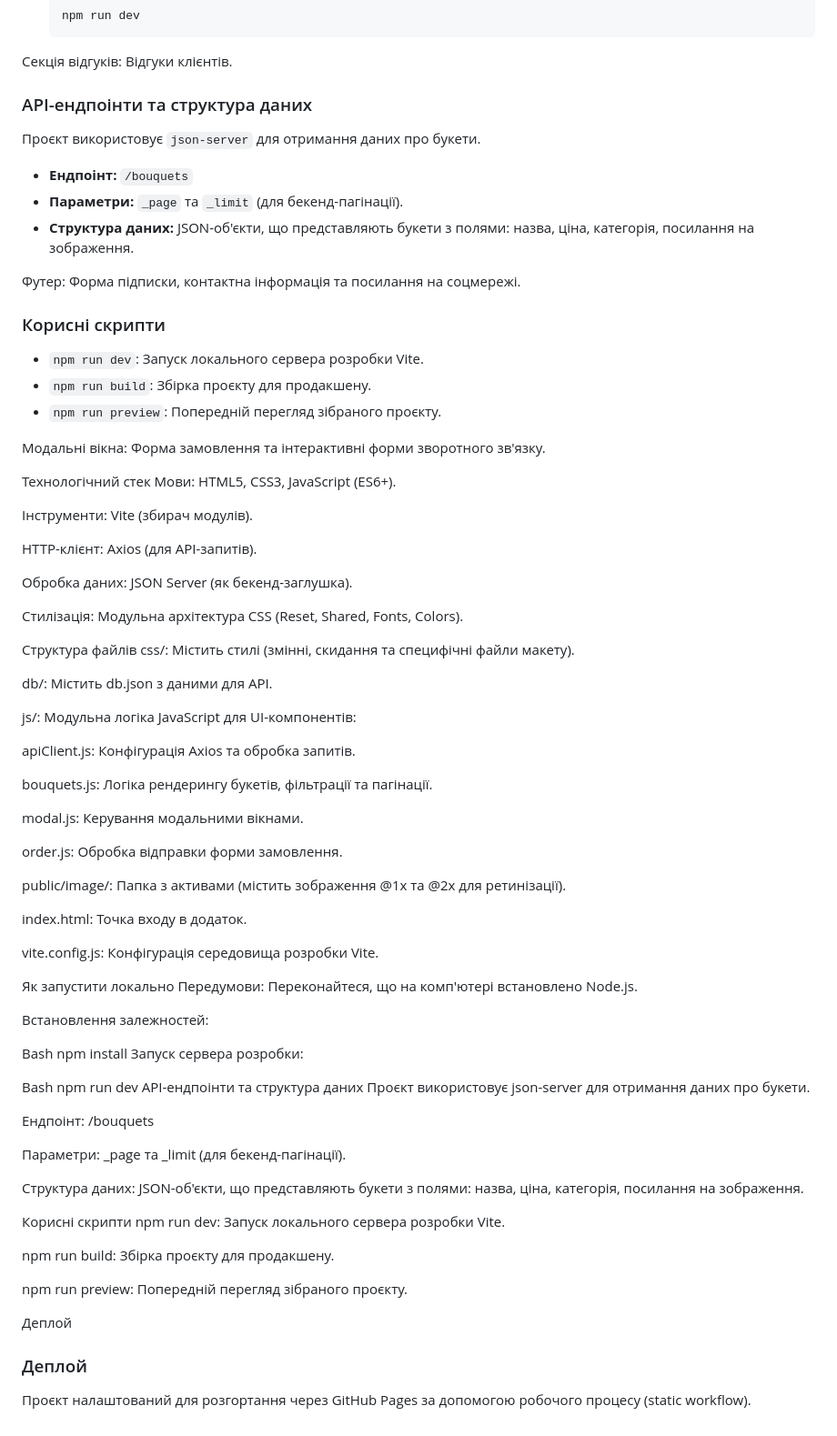
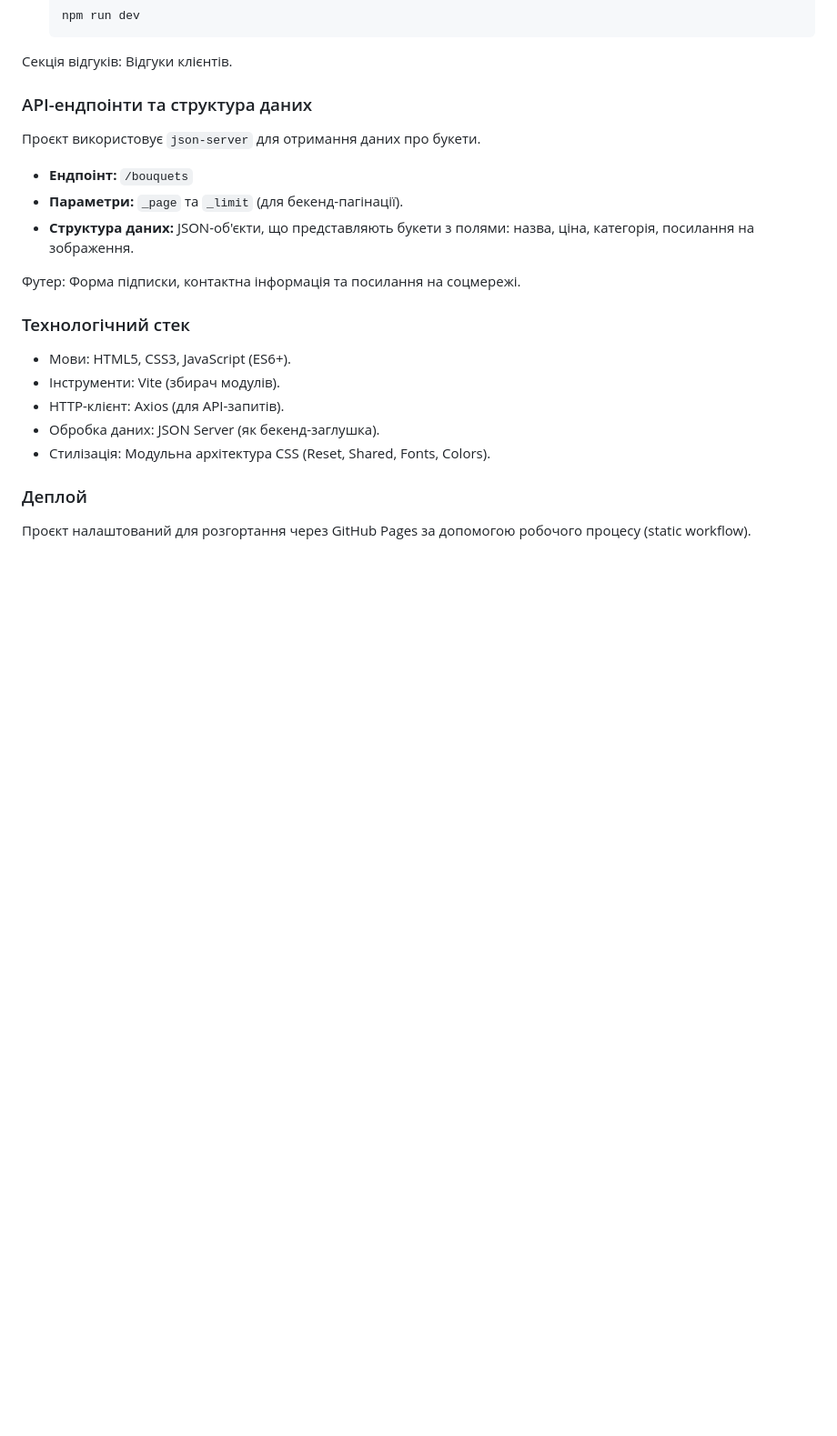
Before and after one commit to fi4klif/UMT-markup-practice-Savchenko-Maksym, a Markdown page: Readme.md, the part around one of its changes. Shown at 91% size. GitHub-like rendering; blank space fills up the shorter version.

```diff
--- a/Readme.md
+++ b/Readme.md
@@ -251,74 +187,12 @@ Flora — це адаптивний веб-додаток, розроблени
 
 Футер: Форма підписки, контактна інформація та посилання на соцмережі.
 
-### Корисні скрипти
-
-- `npm run dev`: Запуск локального сервера розробки Vite.
-- `npm run build`: Збірка проєкту для продакшену.
-- `npm run preview`: Попередній перегляд зібраного проєкту.
-
-Модальні вікна: Форма замовлення та інтерактивні форми зворотного зв'язку.
-
-Технологічний стек
-Мови: HTML5, CSS3, JavaScript (ES6+).
-
-Інструменти: Vite (збирач модулів).
-
-HTTP-клієнт: Axios (для API-запитів).
-
-Обробка даних: JSON Server (як бекенд-заглушка).
-
-Стилізація: Модульна архітектура CSS (Reset, Shared, Fonts, Colors).
-
-Структура файлів
-css/: Містить стилі (змінні, скидання та специфічні файли макету).
-
-db/: Містить db.json з даними для API.
-
-js/: Модульна логіка JavaScript для UI-компонентів:
-
-apiClient.js: Конфігурація Axios та обробка запитів.
-
-bouquets.js: Логіка рендерингу букетів, фільтрації та пагінації.
-
-modal.js: Керування модальними вікнами.
-
-order.js: Обробка відправки форми замовлення.
-
-public/image/: Папка з активами (містить зображення @1x та @2x для ретинізації).
-
-index.html: Точка входу в додаток.
-
-vite.config.js: Конфігурація середовища розробки Vite.
-
-Як запустити локально
-Передумови: Переконайтеся, що на комп'ютері встановлено Node.js.
-
-Встановлення залежностей:
-
-Bash
-npm install
-Запуск сервера розробки:
-
-Bash
-npm run dev
-API-ендпоінти та структура даних
-Проєкт використовує json-server для отримання даних про букети.
-
-Ендпоінт: /bouquets
-
-Параметри: \_page та \_limit (для бекенд-пагінації).
-
-Структура даних: JSON-об'єкти, що представляють букети з полями: назва, ціна, категорія, посилання на зображення.
-
-Корисні скрипти
-npm run dev: Запуск локального сервера розробки Vite.
-
-npm run build: Збірка проєкту для продакшену.
-
-npm run preview: Попередній перегляд зібраного проєкту.
-
-Деплой
+### Технологічний стек
+- Мови: HTML5, CSS3, JavaScript (ES6+).
+- Інструменти: Vite (збирач модулів).
+- HTTP-клієнт: Axios (для API-запитів).
+- Обробка даних: JSON Server (як бекенд-заглушка).
+- Стилізація: Модульна архітектура CSS (Reset, Shared, Fonts, Colors).
 
 ### Деплой
 
```
Also changed, not shown: other parts of Readme.md (+6 -70 lines).
